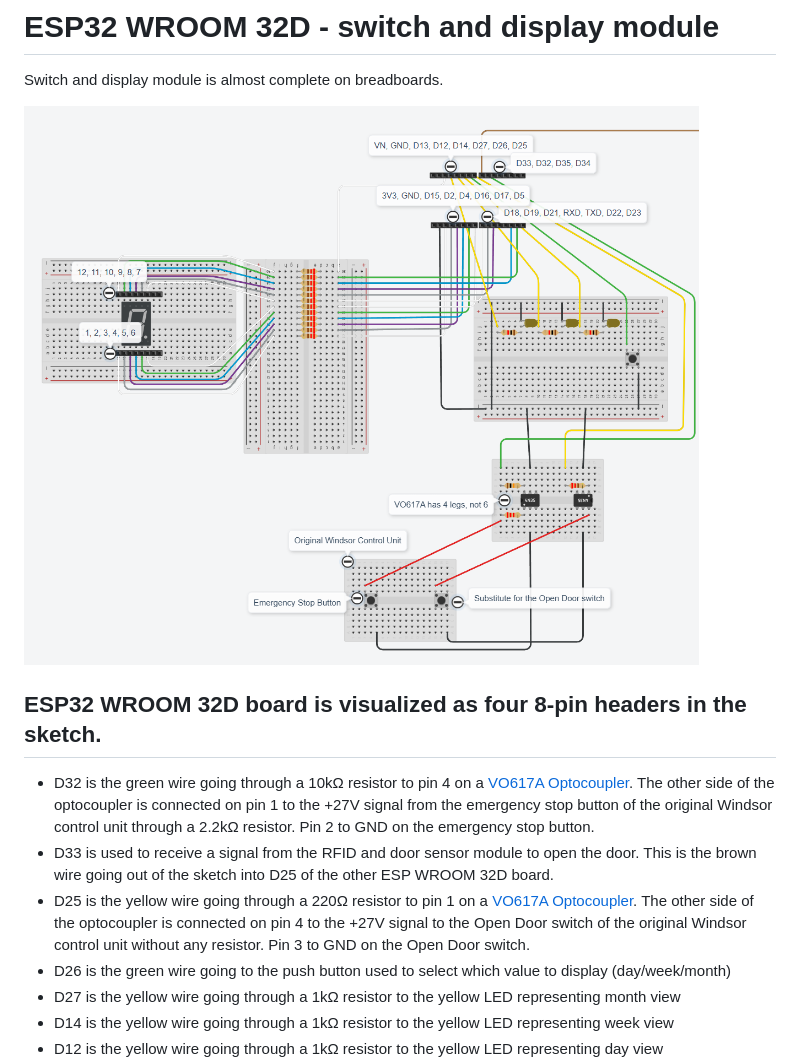
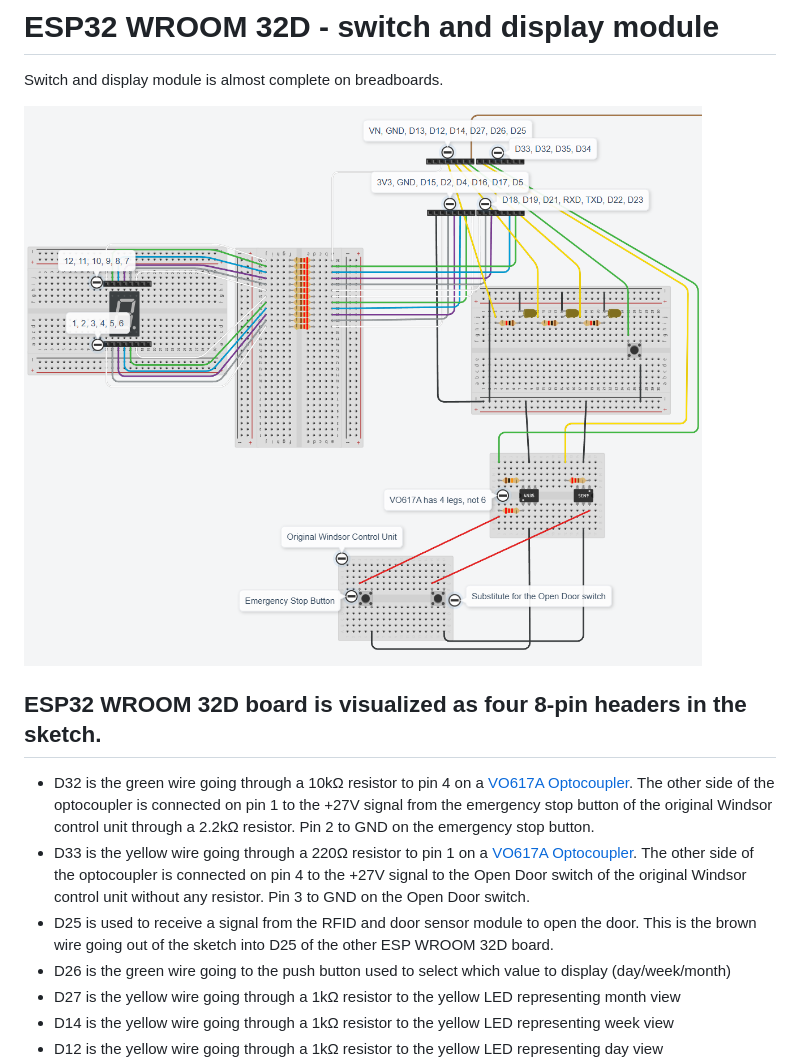
Before and after one commit to blog-eivindgl-com/garage-door-extensions, a Markdown page: Sketches/switch_and_display_module.md, the part around the change. Rendered like a GitHub page; pictures changed too: Sketches/switch_and_display_module.png.

Commit message:
Issue #23 - Change pin 25 and 33 because of physical space on the perf board when soldering optocouplers

```diff
--- a/Sketches/switch_and_display_module.md
+++ b/Sketches/switch_and_display_module.md
@@ -6,8 +6,8 @@ Switch and display module is almost complete on breadboards.
 
 ## ESP32 WROOM 32D board is visualized as four 8-pin headers in the sketch.
  - D32 is the green wire going through a 10kΩ resistor to pin 4 on a [VO617A Optocoupler](https://mou.sr/45uYfCM). The other side of the optocoupler is connected on pin 1 to the +27V signal from the emergency stop button of the original Windsor control unit through a 2.2kΩ resistor. Pin 2 to GND on the emergency stop button.
- - D33 is used to receive a signal from the RFID and door sensor module to open the door. This is the brown wire going out of the sketch into D25 of the other ESP WROOM 32D board.
- - D25 is the yellow wire going through a 220Ω resistor to pin 1 on a [VO617A Optocoupler](https://mou.sr/45uYfCM). The other side of the optocoupler is connected on pin 4 to the +27V signal to the Open Door switch of the original Windsor control unit without any resistor. Pin 3 to GND on the Open Door switch.
+ - D33 is the yellow wire going through a 220Ω resistor to pin 1 on a [VO617A Optocoupler](https://mou.sr/45uYfCM). The other side of the optocoupler is connected on pin 4 to the +27V signal to the Open Door switch of the original Windsor control unit without any resistor. Pin 3 to GND on the Open Door switch.
+ - D25 is used to receive a signal from the RFID and door sensor module to open the door. This is the brown wire going out of the sketch into D25 of the other ESP WROOM 32D board.
  - D26 is the green wire going to the push button used to select which value to display (day/week/month)
  - D27 is the yellow wire going through a 1kΩ resistor to the yellow LED representing month view
  - D14 is the yellow wire going through a 1kΩ resistor to the yellow LED representing week view
```
Also changed, not shown: 1 other file.
